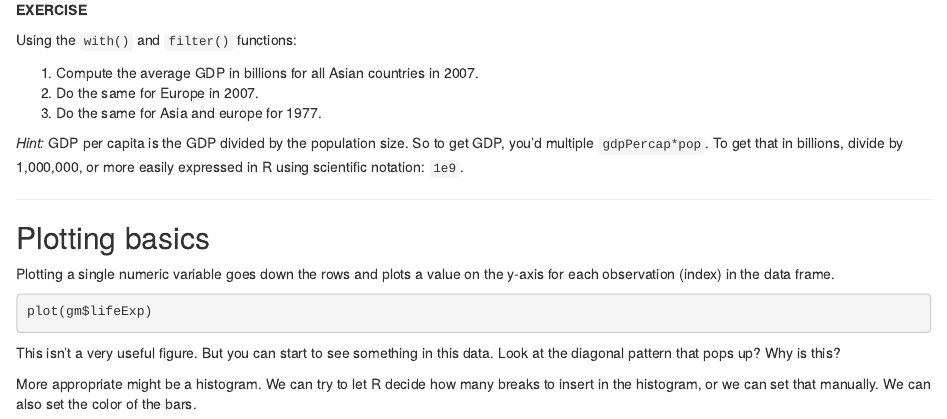
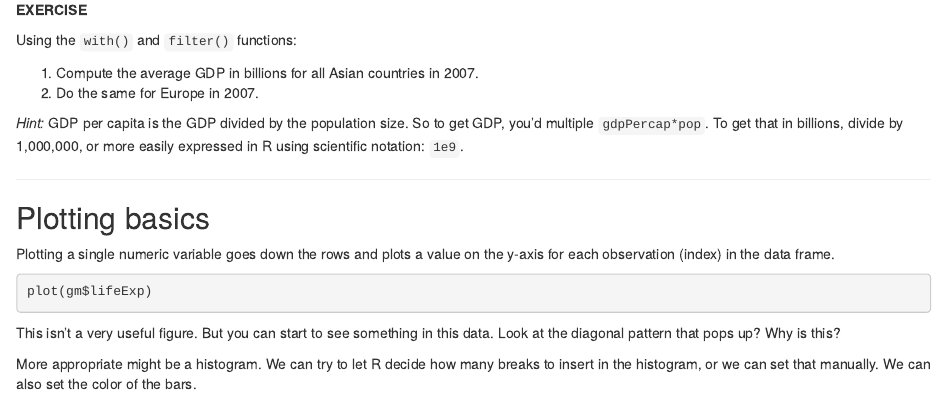
Before and after one commit to bioconnector/workshops2015, an R Markdown document (lessons/r/r-intro.Rmd): the page in a window 1100 px wide, from 7840 px down. Rendered offline with R 4.5, knitr and Pandoc, with nearby package versions.

Commit message:
fix exercise

```diff
--- a/lessons/r/r-intro.Rmd
+++ b/lessons/r/r-intro.Rmd
@@ -438,7 +438,6 @@ Using the `with()` and `filter()` functions:
 
 1. Compute the average GDP in billions for all Asian countries in 2007.
 2. Do the same for Europe in 2007.
-3. Do the same for Asia and europe for 1977.
 
 _Hint:_ GDP per capita is the GDP divided by the population size. So to get GDP, you'd multiple `gdpPercap*pop`. To get that in billions, divide by 1,000,000, or more easily expressed in R using scientific notation: `1e9`.
 
```
